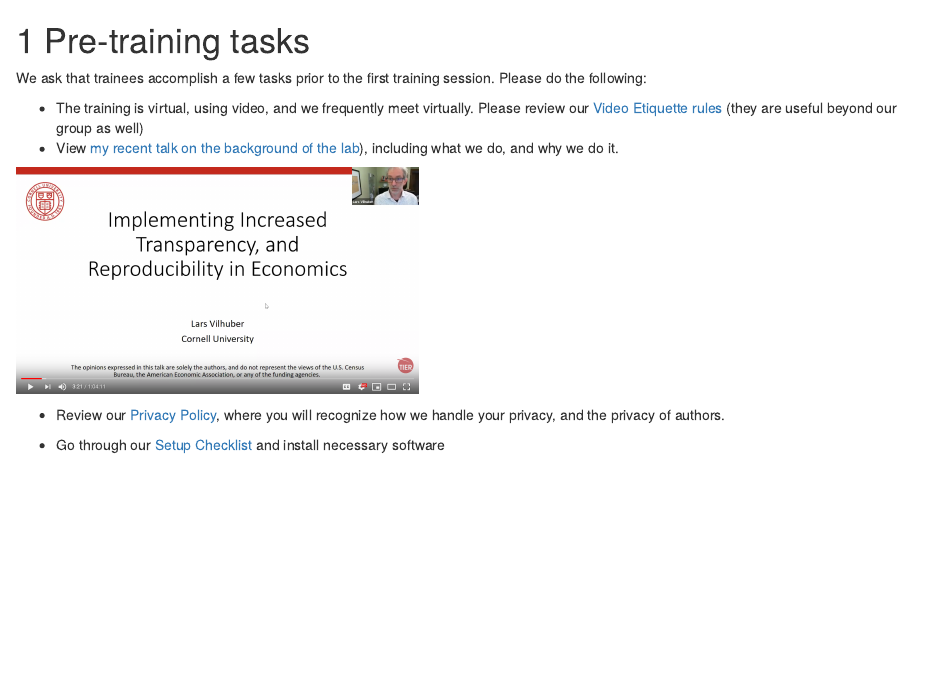
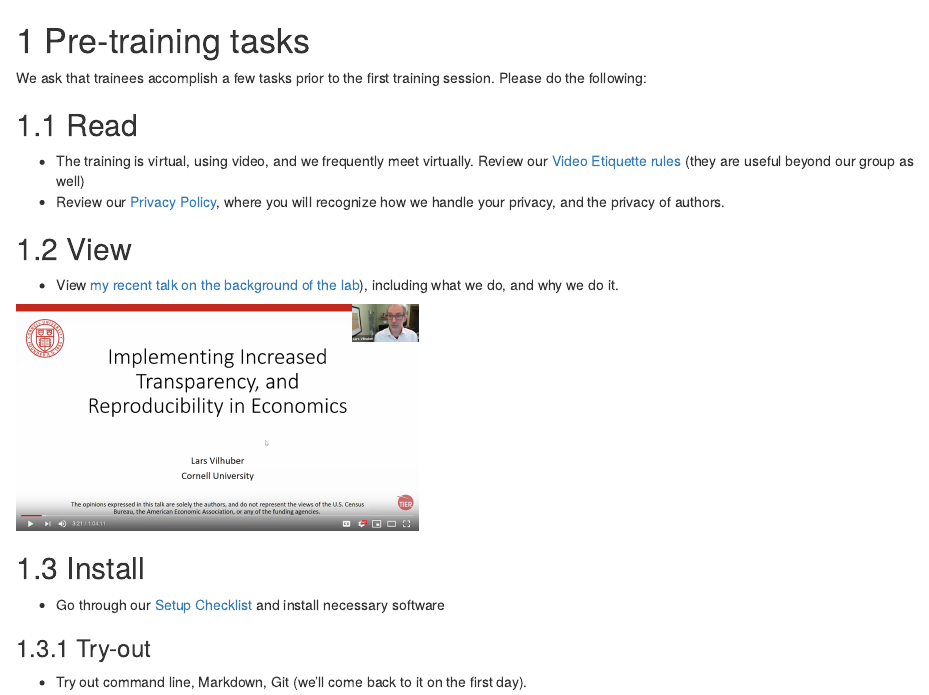
Before and after one commit to labordynamicsinstitute/replicability-training-curriculum, an R Markdown document (02-pre-training-tasks.Rmd): the page in a window 1100 px wide, from its top. Rendered offline with R 4.5, knitr and Pandoc, with nearby package versions; drawn as R Markdown's standard HTML page in place of the format the file asks for.

Commit message:
Update 02-pre-training-tasks.Rmd

```diff
--- a/02-pre-training-tasks.Rmd
+++ b/02-pre-training-tasks.Rmd
@@ -2,11 +2,23 @@
 
 We ask that trainees accomplish a few tasks prior to the first training session. Please do the following:
 
-- The training is virtual, using video, and we frequently meet virtually. Please review our [Video Etiquette rules](https://github.com/labordynamicsinstitute/replicability-training/wiki/Videoconferencing-Rules-and-Etiquette) (they are useful beyond our group as well)
+## Read
+
+- The training is virtual, using video, and we frequently meet virtually. Review our [Video Etiquette rules](https://github.com/labordynamicsinstitute/replicability-training/wiki/Videoconferencing-Rules-and-Etiquette) (they are useful beyond our group as well)
+- Review our [Privacy Policy](#privacy), where you will recognize how we handle your privacy, and the privacy of authors.
+
+## View
+
 - View [my recent talk on the background of the lab](https://www.youtube.com/watch?v=rLoeNzOApFk)), including what we do, and why we do it.
 
-<a href="https://www.youtube.com/watch?v=rLoeNzOApFk"><img alt="Youtube video" src="../images/RR_in_Social_Sciences_Statistics_Youtube20200320.png" width="400px"></a>
+<a href="https://www.youtube.com/watch?v=rLoeNzOApFk"><img alt="Youtube video" src="images/RR_in_Social_Sciences_Statistics_Youtube20200320.png" width="400px"></a>
 
-- Review our [Privacy Policy](#privacy), where you will recognize how we handle your privacy, and the privacy of authors.
+
+## Install
+
 
 - Go through our [Setup Checklist](#checklist) and install necessary software
+
+### Try-out
+
+- Try out command line, Markdown, Git (we'll come back to it on the first day).
```
